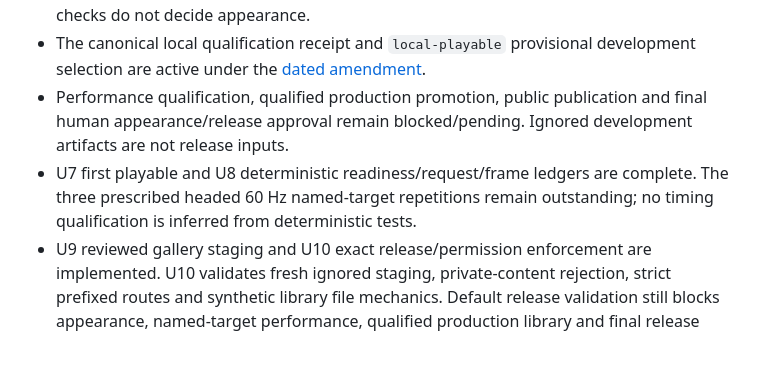
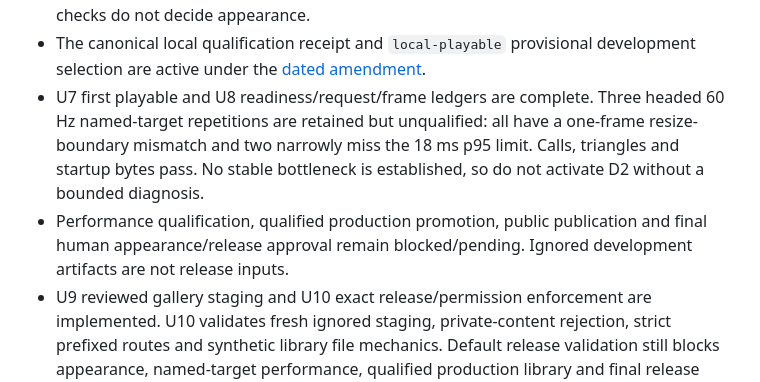
Before and after one commit to ridermw/midcreek-cs-3, a Markdown page: TODOS.md, the part around the change. GitHub-like rendering; blank space fills up the shorter version.

```diff
--- a/TODOS.md
+++ b/TODOS.md
@@ -22,12 +22,14 @@ launched appearance work.
 - The canonical local qualification receipt and `local-playable` provisional
   development selection are active under the
   [dated amendment](docs/architecture/cs3-provisional-development-use-2026-09-11.json).
+- U7 first playable and U8 readiness/request/frame ledgers are complete. Three
+  headed 60 Hz named-target repetitions are retained but unqualified: all have
+  a one-frame resize-boundary mismatch and two narrowly miss the 18 ms p95
+  limit. Calls, triangles and startup bytes pass. No stable bottleneck is
+  established, so do not activate D2 without a bounded diagnosis.
 - Performance qualification, qualified production promotion, public
   publication and final human appearance/release approval remain
   blocked/pending. Ignored development artifacts are not release inputs.
-- U7 first playable and U8 deterministic readiness/request/frame ledgers are
-  complete. The three prescribed headed 60 Hz named-target repetitions remain
-  outstanding; no timing qualification is inferred from deterministic tests.
 - U9 reviewed gallery staging and U10 exact release/permission enforcement are
   implemented. U10 validates fresh ignored staging, private-content rejection,
   strict prefixed routes and synthetic library file mechanics. Default release
```
Also changed, not shown: README.md (+13 -9 lines).
